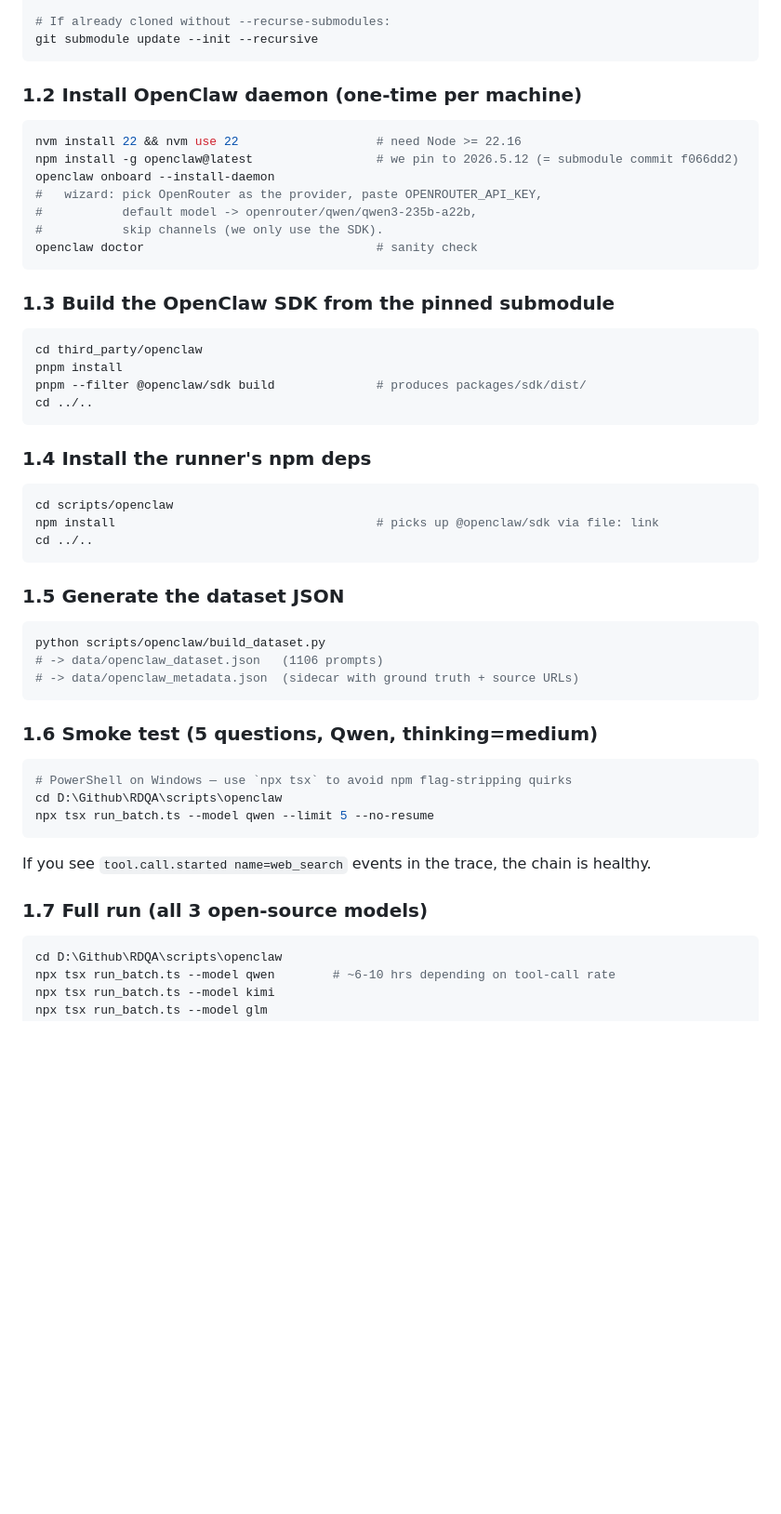
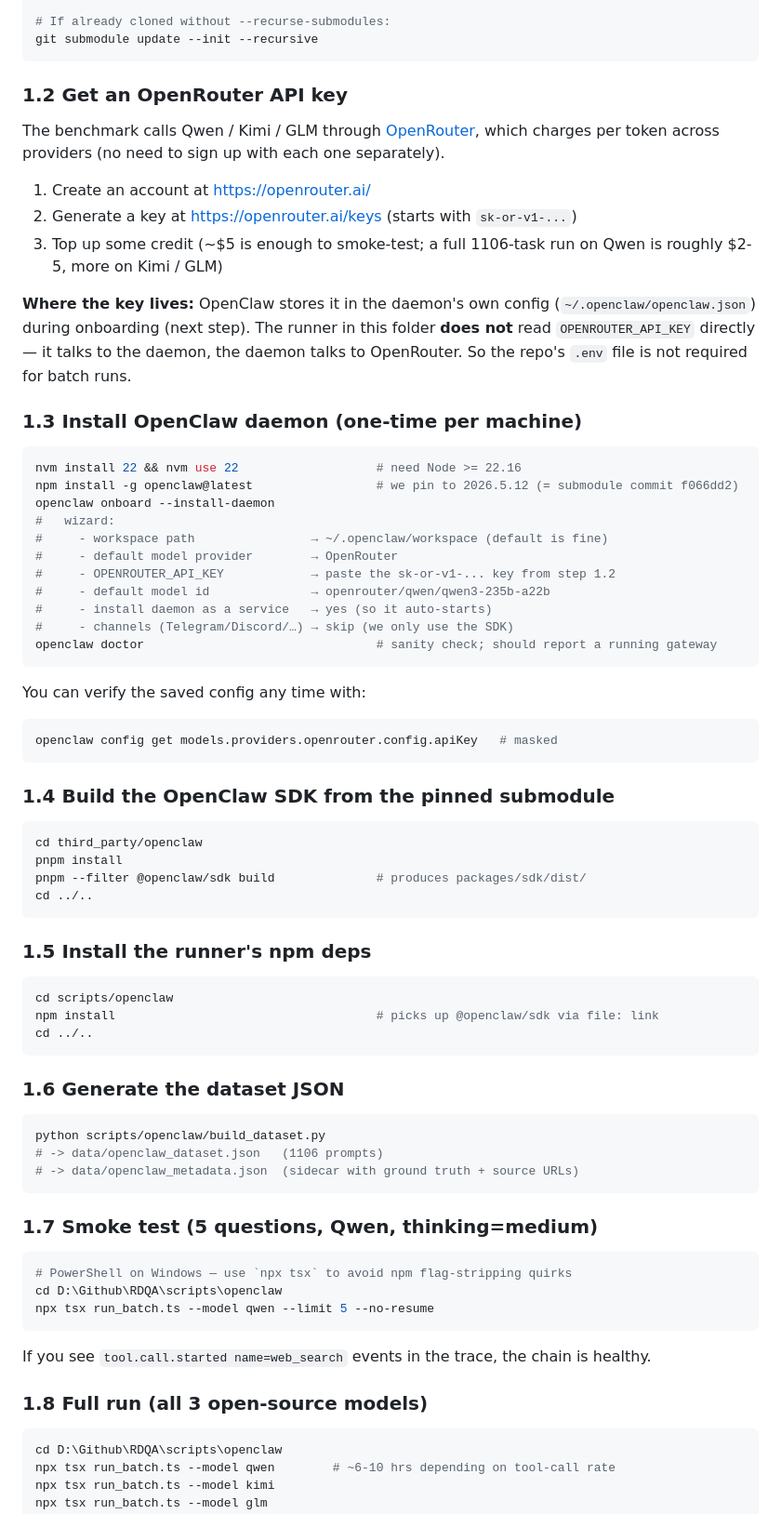
Before and after one commit to Dextergao14/RDQA, a Markdown page: scripts/openclaw/README.md, the part around the change. Shown at 93% size. GitHub-like rendering; blank space fills up the shorter version.

Commit message:
README: document OpenRouter API key setup explicitly
Add a dedicated subsection (§1.2) explaining:
  - where to get an OPENROUTER_API_KEY (https://openrouter.ai/keys)
  - rough cost expectations per full run
  - that the key lives in the OpenClaw daemon's config, NOT in this repo's
    .env file (runner talks to the daemon, daemon talks to OpenRouter)
  - how to verify the saved key via `openclaw config get`

Renumber later quickstart subsections (1.3 .. 1.8) accordingly.

````diff
--- a/scripts/openclaw/README.md
+++ b/scripts/openclaw/README.md
@@ -37,19 +37,46 @@ cd RDQA
 git submodule update --init --recursive
 ```
 
-### 1.2 Install OpenClaw daemon (one-time per machine)
+### 1.2 Get an OpenRouter API key
+
+The benchmark calls Qwen / Kimi / GLM through [OpenRouter](https://openrouter.ai/),
+which charges per token across providers (no need to sign up with each one
+separately).
+
+1. Create an account at https://openrouter.ai/
+2. Generate a key at https://openrouter.ai/keys (starts with `sk-or-v1-...`)
+3. Top up some credit (~$5 is enough to smoke-test; a full 1106-task run on
+   Qwen is roughly $2-5, more on Kimi / GLM)
+
+**Where the key lives:** OpenClaw stores it in the daemon's own config
+(`~/.openclaw/openclaw.json`) during onboarding (next step). The runner in
+this folder **does not** read `OPENROUTER_API_KEY` directly — it talks to
+the daemon, the daemon talks to OpenRouter. So the repo's `.env` file is
+not required for batch runs.
+
+### 1.3 Install OpenClaw daemon (one-time per machine)
 
 ```bash
 nvm install 22 && nvm use 22                   # need Node >= 22.16
 npm install -g openclaw@latest                 # we pin to 2026.5.12 (= submodule commit f066dd2)
 openclaw onboard --install-daemon
-#   wizard: pick OpenRouter as the provider, paste OPENROUTER_API_KEY,
-#           default model -> openrouter/qwen/qwen3-235b-a22b,
-#           skip channels (we only use the SDK).
-openclaw doctor                                # sanity check
+#   wizard:
+#     - workspace path                → ~/.openclaw/workspace (default is fine)
+#     - default model provider        → OpenRouter
+#     - OPENROUTER_API_KEY            → paste the sk-or-v1-... key from step 1.2
+#     - default model id              → openrouter/qwen/qwen3-235b-a22b
+#     - install daemon as a service   → yes (so it auto-starts)
+#     - channels (Telegram/Discord/…) → skip (we only use the SDK)
+openclaw doctor                                # sanity check; should report a running gateway
 ```
 
-### 1.3 Build the OpenClaw SDK from the pinned submodule
+You can verify the saved config any time with:
+
+```bash
+openclaw config get models.providers.openrouter.config.apiKey   # masked
+```
+
+### 1.4 Build the OpenClaw SDK from the pinned submodule
 
 ```bash
 cd third_party/openclaw
@@ -58,7 +85,7 @@ pnpm --filter @openclaw/sdk build              # produces packages/sdk/dist/
 cd ../..
 ```
 
-### 1.4 Install the runner's npm deps
+### 1.5 Install the runner's npm deps
 
 ```bash
 cd scripts/openclaw
@@ -66,7 +93,7 @@ npm install                                    # picks up @openclaw/sdk via file
 cd ../..
 ```
 
-### 1.5 Generate the dataset JSON
+### 1.6 Generate the dataset JSON
 
 ```bash
 python scripts/openclaw/build_dataset.py
@@ -74,7 +101,7 @@ python scripts/openclaw/build_dataset.py
 # -> data/openclaw_metadata.json  (sidecar with ground truth + source URLs)
 ```
 
-### 1.6 Smoke test (5 questions, Qwen, thinking=medium)
+### 1.7 Smoke test (5 questions, Qwen, thinking=medium)
 
 ```powershell
 # PowerShell on Windows — use `npx tsx` to avoid npm flag-stripping quirks
@@ -84,7 +111,7 @@ npx tsx run_batch.ts --model qwen --limit 5 --no-resume
 
 If you see `tool.call.started name=web_search` events in the trace, the chain is healthy.
 
-### 1.7 Full run (all 3 open-source models)
+### 1.8 Full run (all 3 open-source models)
 
 ```powershell
 cd D:\Github\RDQA\scripts\openclaw
````
